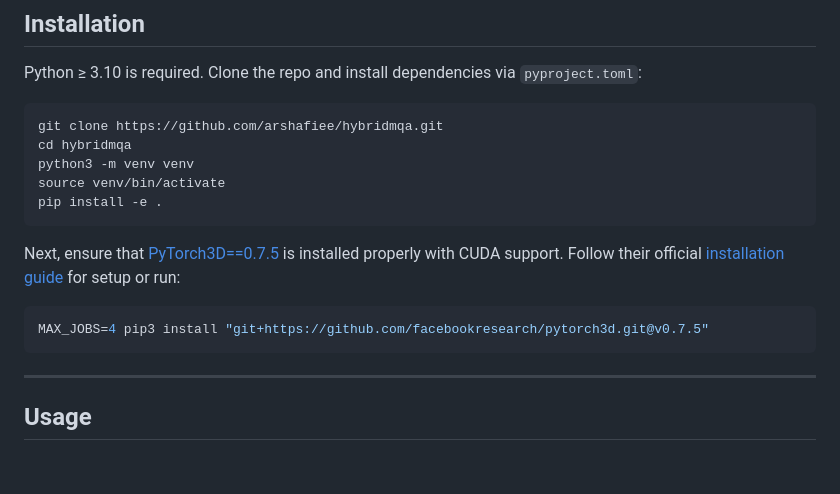
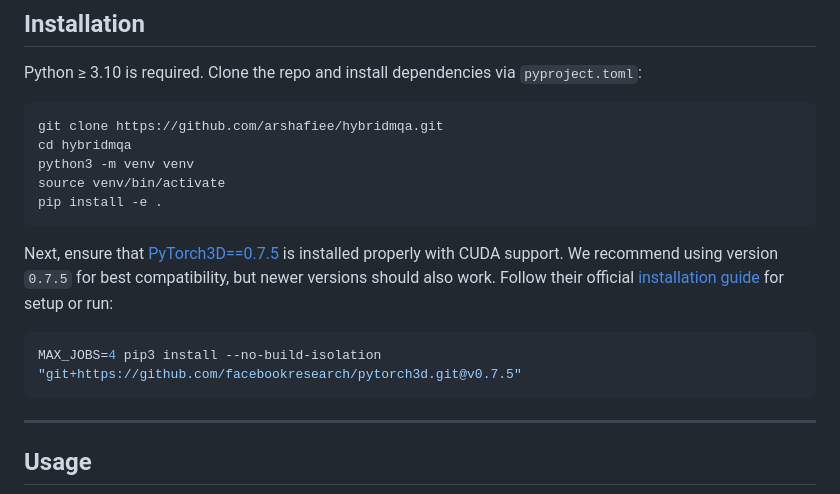
Before and after one commit to arshafiee/hybridmqa, a Markdown page: README.md, the part around the change. Drawn GitHub-style; blank space fills up the shorter version.

Commit message:
updated README.md for pytorch3d installation

````diff
--- a/README.md
+++ b/README.md
@@ -29,9 +29,9 @@ source venv/bin/activate
 pip install -e .
 ```
 
-Next, ensure that [PyTorch3D==0.7.5](https://github.com/facebookresearch/pytorch3d) is installed properly with CUDA support. Follow their official [installation guide](https://github.com/facebookresearch/pytorch3d/blob/main/INSTALL.md) for setup or run:
+Next, ensure that [PyTorch3D==0.7.5](https://github.com/facebookresearch/pytorch3d) is installed properly with CUDA support. We recommend using version `0.7.5` for best compatibility, but newer versions should also work. Follow their official [installation guide](https://github.com/facebookresearch/pytorch3d/blob/main/INSTALL.md) for setup or run:
 ```bash
-MAX_JOBS=4 pip3 install "git+https://github.com/facebookresearch/pytorch3d.git@v0.7.5"
+MAX_JOBS=4 pip3 install --no-build-isolation "git+https://github.com/facebookresearch/pytorch3d.git@v0.7.5"
 ```
 
 ---
````
